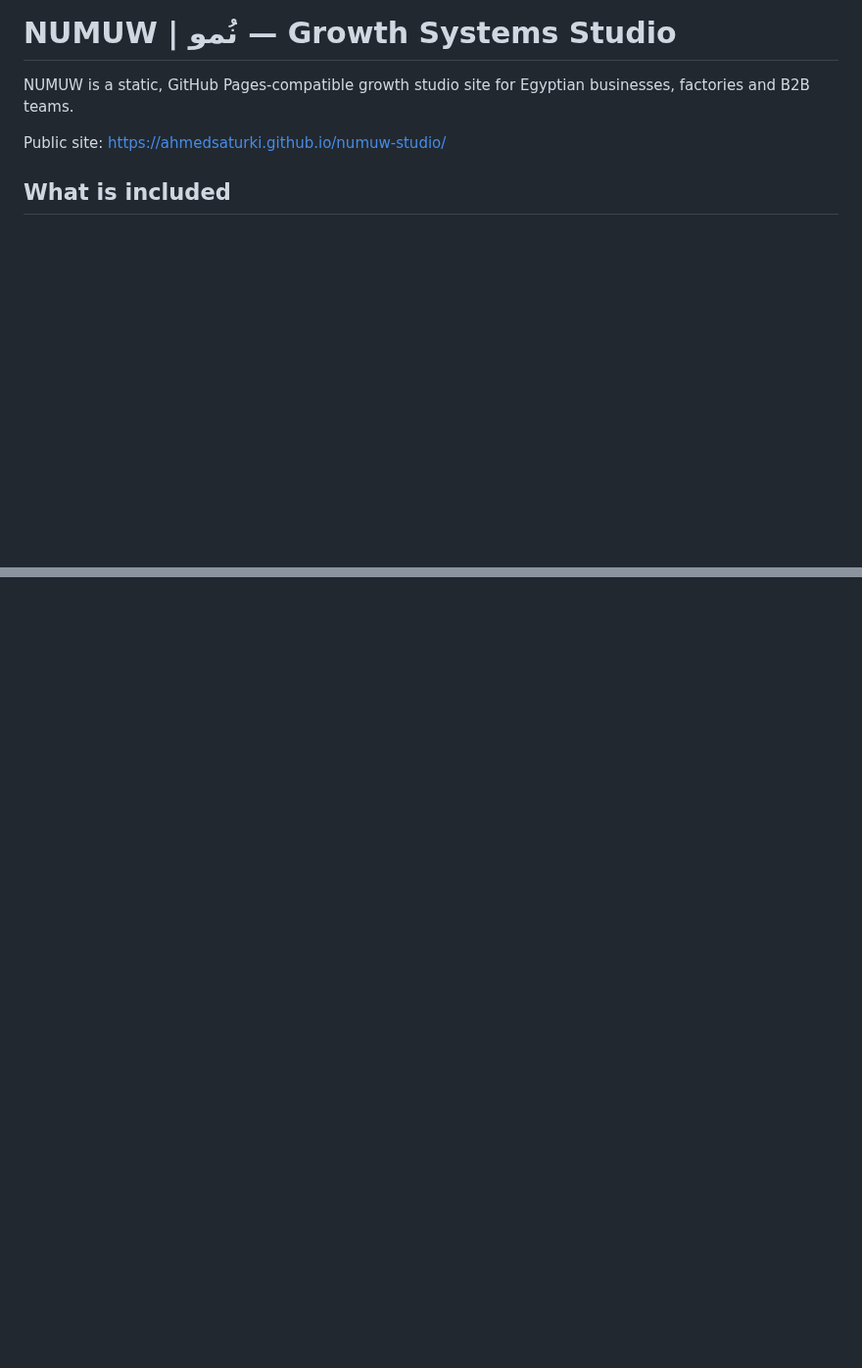
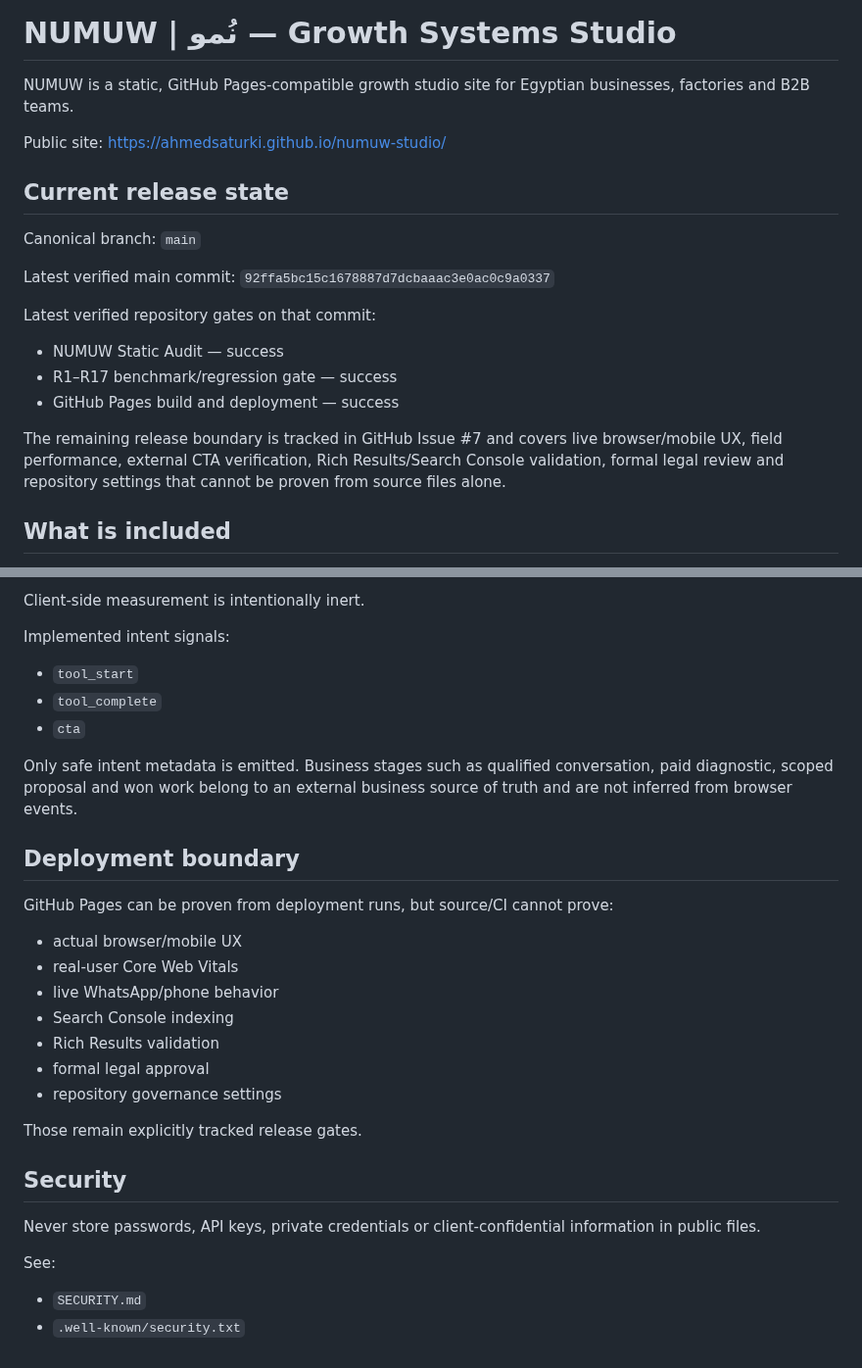
Before and after one commit to ahmedsaturki/numuw-studio, a Markdown page: README.md, 2 parts joined by grey strips. Shown at 98% size. Drawn GitHub-style; blank space fills up the shorter version.

```diff
--- a/README.md
+++ b/README.md
@@ -4,6 +4,20 @@ NUMUW is a static, GitHub Pages-compatible growth studio site for Egyptian busin
 
 Public site:
 https://ahmedsaturki.github.io/numuw-studio/
+
+## Current release state
+
+Canonical branch: `main`
+
+Latest verified main commit:
+`92ffa5bc15c1678887d7dcbaaac3e0ac0c9a0337`
+
+Latest verified repository gates on that commit:
+- NUMUW Static Audit — success
+- R1–R17 benchmark/regression gate — success
+- GitHub Pages build and deployment — success
+
+The remaining release boundary is tracked in GitHub Issue #7 and covers live browser/mobile UX, field performance, external CTA verification, Rich Results/Search Console validation, formal legal review and repository settings that cannot be proven from source files alone.
 
 ## What is included
 
@@ -106,0 +120,29 @@ The repository is public, but no open-source reuse license is granted by default
+Client-side measurement is intentionally inert.
+
+Implemented intent signals:
+- `tool_start`
+- `tool_complete`
+- `cta`
+
+Only safe intent metadata is emitted. Business stages such as qualified conversation, paid diagnostic, scoped proposal and won work belong to an external business source of truth and are not inferred from browser events.
+
+## Deployment boundary
+
+GitHub Pages can be proven from deployment runs, but source/CI cannot prove:
+- actual browser/mobile UX
+- real-user Core Web Vitals
+- live WhatsApp/phone behavior
+- Search Console indexing
+- Rich Results validation
+- formal legal approval
+- repository governance settings
+
+Those remain explicitly tracked release gates.
+
+## Security
+
+Never store passwords, API keys, private credentials or client-confidential information in public files.
+
+See:
+- `SECURITY.md`
+- `.well-known/security.txt`
```
Also changed, not shown: other parts of README.md (+38 -39 lines).
